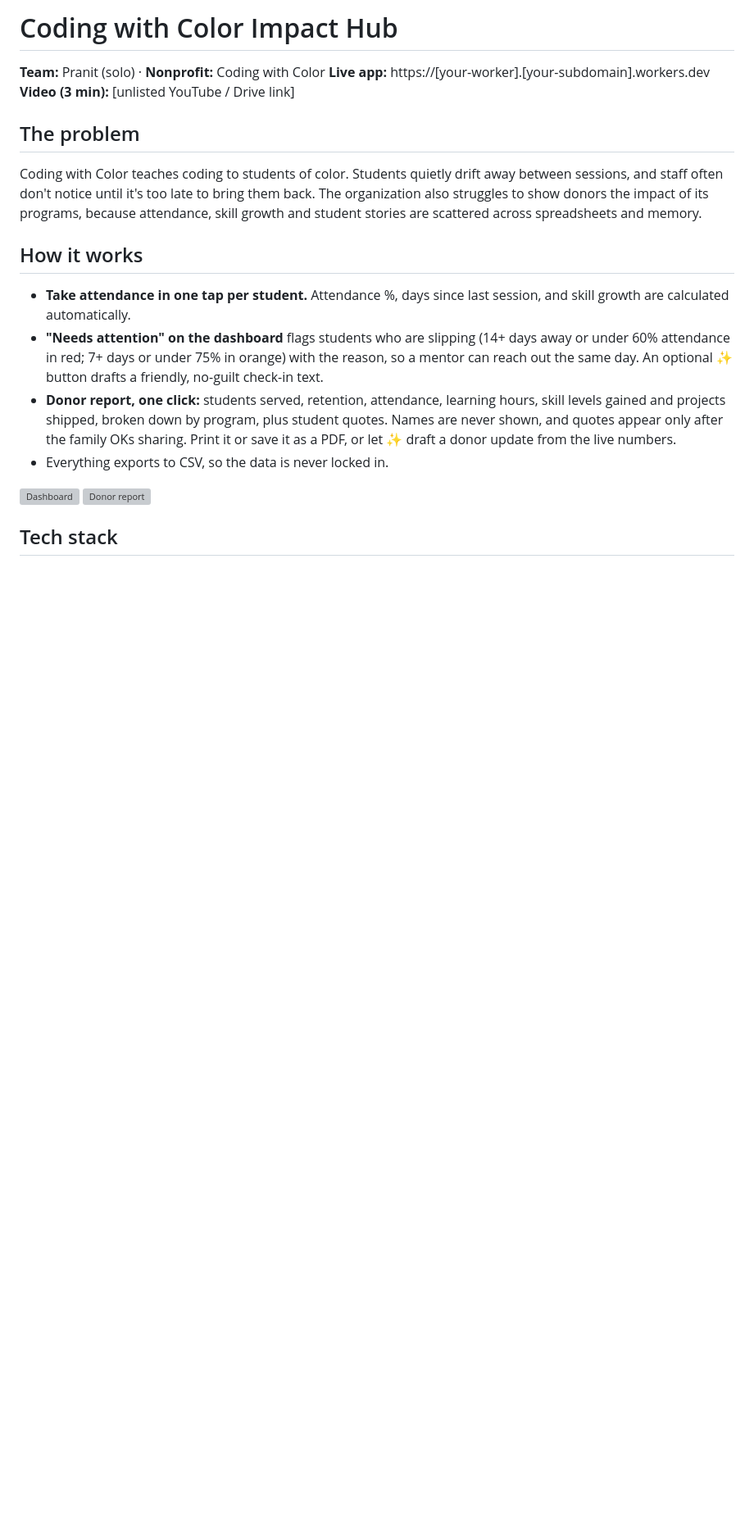
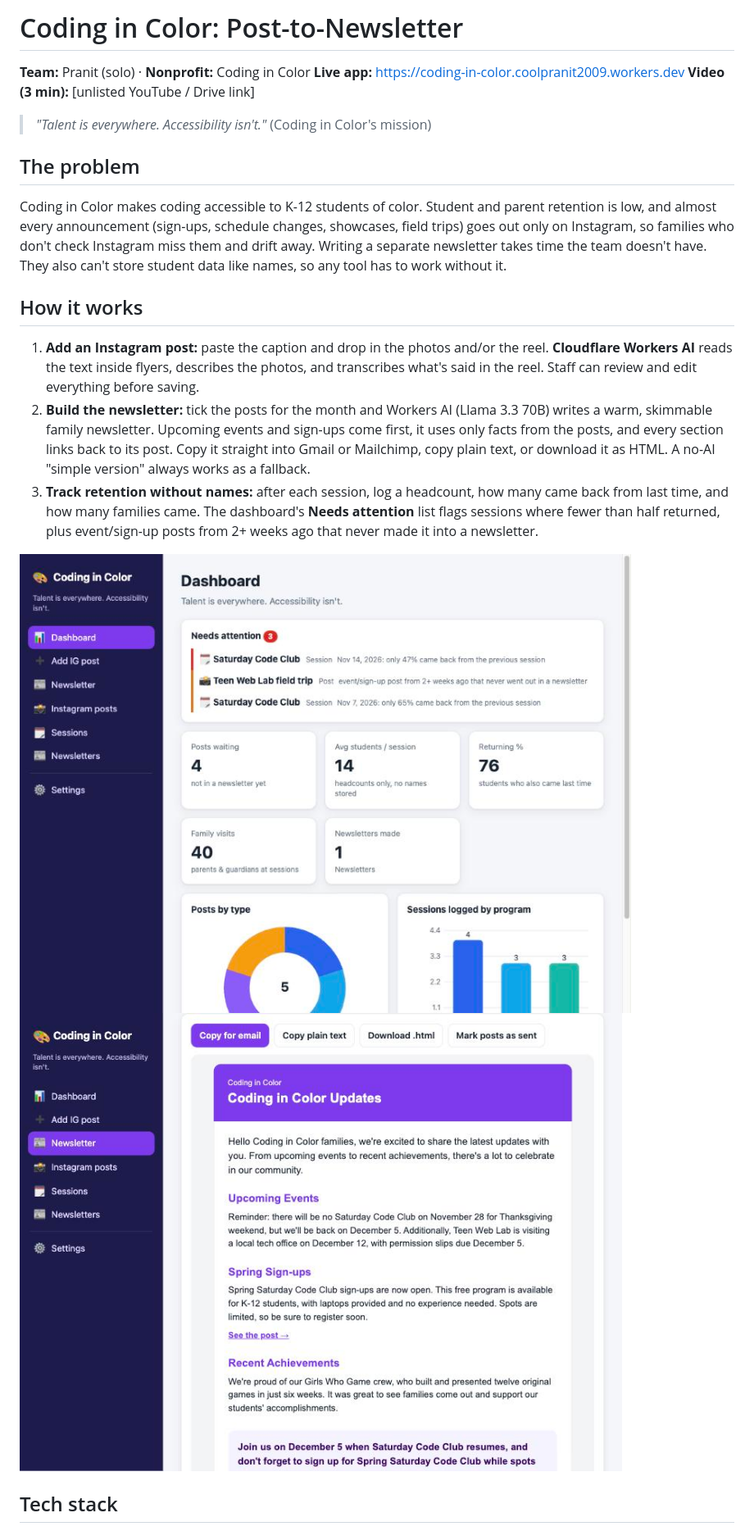
Before and after one commit to CoolBro34/firebytes-hackathon, a Markdown page: README.md, the part around one of its changes. Shown at 82% size. Drawn GitHub-style; pictures changed too: screenshots/dashboard.jpg (added), screenshots/newsletter.jpg (added); blank space fills up the shorter version; grey boxes are pictures that could not be loaded.

Commit message:
README for Coding in Color + screenshots

```diff
--- a/README.md
+++ b/README.md
@@ -1,24 +1,25 @@
 <!--
   TODO BEFORE 1:15 PM:
-  [ ] Paste the real .workers.dev + video links      [ ] Add screenshots/dashboard.png + screenshots/report.png
+  [ ] Paste the video link                            [ ] Add screenshots/dashboard.jpg + screenshots/newsletter.jpg
   [ ] Repo is PUBLIC                                  [ ] Last commit before 1:30 PM
 -->
-# Coding with Color Impact Hub
+# Coding in Color: Post-to-Newsletter
 
-**Team:** Pranit (solo) · **Nonprofit:** Coding with Color
-**Live app:** https://[your-worker].[your-subdomain].workers.dev
+**Team:** Pranit (solo) · **Nonprofit:** Coding in Color
+**Live app:** https://coding-in-color.coolpranit2009.workers.dev
 **Video (3 min):** [unlisted YouTube / Drive link]
 
+> *"Talent is everywhere. Accessibility isn't."* (Coding in Color's mission)
+
 ## The problem
-Coding with Color teaches coding to students of color. Students quietly drift away between sessions, and staff often don't notice until it's too late to bring them back. The organization also struggles to show donors the impact of its programs, because attendance, skill growth and student stories are scattered across spreadsheets and memory.
+Coding in Color makes coding accessible to K-12 students of color. Student and parent retention is low, and almost every announcement (sign-ups, schedule changes, showcases, field trips) goes out only on Instagram, so families who don't check Instagram miss them and drift away. Writing a separate newsletter takes time the team doesn't have. They also can't store student data like names, so any tool has to work without it.
 
 ## How it works
-- **Take attendance in one tap per student.** Attendance %, days since last session, and skill growth are calculated automatically.
-- **"Needs attention" on the dashboard** flags students who are slipping (14+ days away or under 60% attendance in red; 7+ days or under 75% in orange) with the reason, so a mentor can reach out the same day. An optional ✨ button drafts a friendly, no-guilt check-in text.
-- **Donor report, one click:** students served, retention, attendance, learning hours, skill levels gained and projects shipped, broken down by program, plus student quotes. Names are never shown, and quotes appear only after the family OKs sharing. Print it or save it as a PDF, or let ✨ draft a donor update from the live numbers.
-- Everything exports to CSV, so the data is never locked in.
+1. **Add an Instagram post:** paste the caption and drop in the photos and/or the reel. **Cloudflare Workers AI** reads the text inside flyers, describes the photos, and transcribes what's said in the reel. Staff can review and edit everything before saving.
+2. **Build the newsletter:** tick the posts for the month and Workers AI (Llama 3.3 70B) writes a warm, skimmable family newsletter. Upcoming events and sign-ups come first, it uses only facts from the posts, and every section links back to its post. Copy it straight into Gmail or Mailchimp, copy plain text, or download it as HTML. A no-AI "simple version" always works as a fallback.
+3. **Track retention without names:** after each session, log a headcount, how many came back from last time, and how many families came. The dashboard's **Needs attention** list flags sessions where fewer than half returned, plus event/sign-up posts from 2+ weeks ago that never made it into a newsletter.
 
-![Dashboard](screenshots/dashboard.png)
-![Donor report](screenshots/report.png)
+![Dashboard](screenshots/dashboard.jpg)
+![Newsletter](screenshots/newsletter.jpg)
 
 ## Tech stack
```
Also changed, not shown: other parts of README.md (+14 -13 lines).
